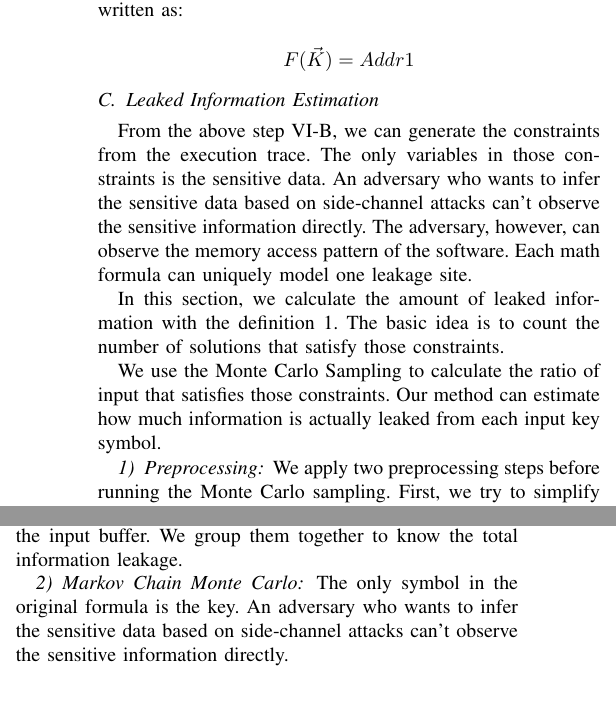
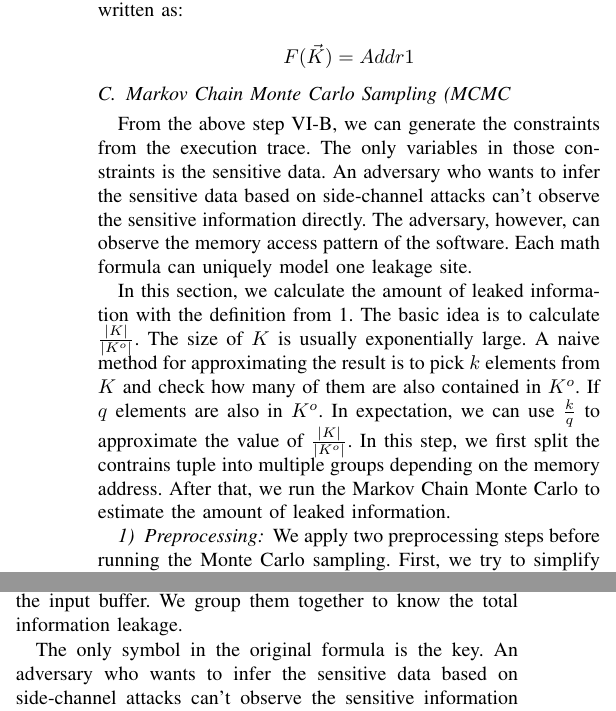
Before and after one commit to qinkunbao/QIF, a LaTeX paper (papers/SP2020_June_1/main.tex, which reads papers/SP2020_June_1/sections/design.tex): two parts of the columns of page 8 of 10, joined at a grey line, cut so that both start at the same text. Compiled offline with pdfLaTeX; a missing font is replaced by an installed copy or a similar font; a LaTeX package or settings file that is missing is left out.

Commit message:
update paper

```diff
--- a/papers/SP2020_June_1/sections/design.tex
+++ b/papers/SP2020_June_1/sections/design.tex
@@ -123,7 +123,7 @@ the formula can be written as:
 
 $$F(\vec{K}) = Addr1$$
 
-\subsection{Leaked Information Estimation}
+\subsection{Markov Chain Monte Carlo Sampling (MCMC}
 
 From the above step~\ref{InstructionSE}, we can generate the constraints
 from the execution trace.
@@ -134,12 +134,15 @@ memory access pattern of the software. Each math formula can uniquely model
 one leakage site.
 
 In this section, we calculate the amount of leaked information with the
-definition~\ref{def}. The basic idea is to count the number of solutions
-that satisfy those constraints.
+definition from~\ref{def}. The basic idea is to calculate $\frac{|K|}{|K^o|}$.
+The size of $K$ is usually exponentially large. A naive method for approximating
+the result is to pick $k$ elements from $K$ and check how many of them are also
+contained in $K^o$. If $q$ elements are also in $K^o$. In expectation, we can
+use $\frac{k}{q}$ to approximate the value of $\frac{|K|}{|K^o|}$. In this step,
+we first split the contrains tuple into multiple groups depending on the memory
+address. After that, we run the Markov Chain Monte Carlo to estimate the amount
+of leaked information.
 
-We use the Monte Carlo Sampling to calculate the ratio of input that satisfies
-those constraints. Our method can estimate how much information is actually
-leaked from each input key symbol.
 
 \subsubsection{Preprocessing}
 We apply two preprocessing steps before running the Monte Carlo sampling. First,
@@ -160,7 +163,6 @@ site. The instructions inside a loop are executed multiple times with
 the different item from the input buffer. We group them together to
 know the total information leakage.
 
-\subsubsection{Markov Chain Monte Carlo}
 The only symbol in the original formula is the key.
 An adversary who wants to infer the sensitive data based on side-channel
 attacks can't observe the sensitive information directly.
```
Also changed, not shown: papers/SP2020_June_1/sections/overview.tex (+2 -2 lines), papers/SP2020_June_1/main.pdf, papers/SP2020_June_1/sections/design.tex (2 more changed lines).
